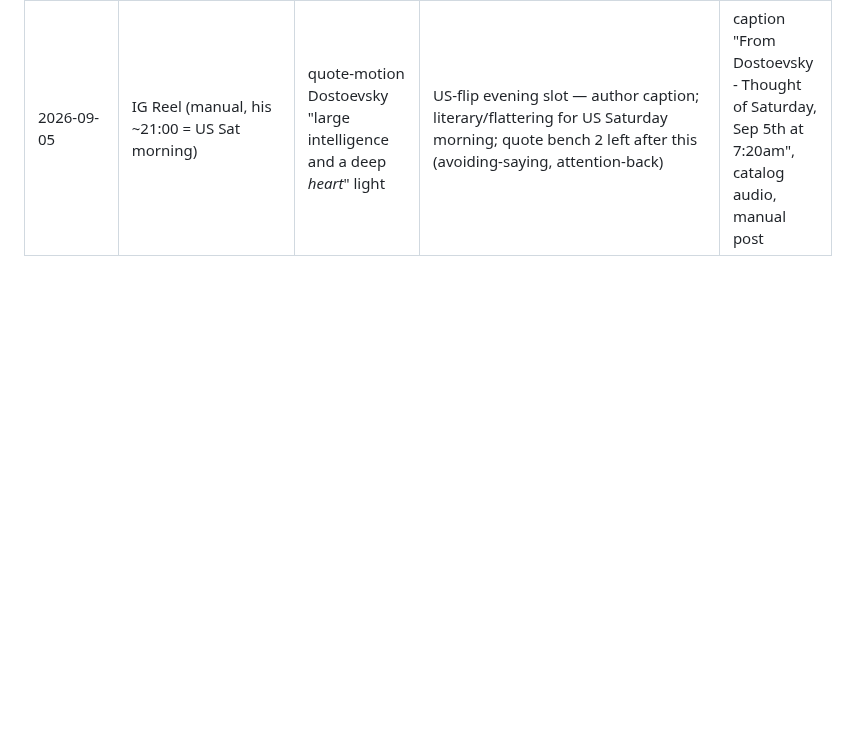
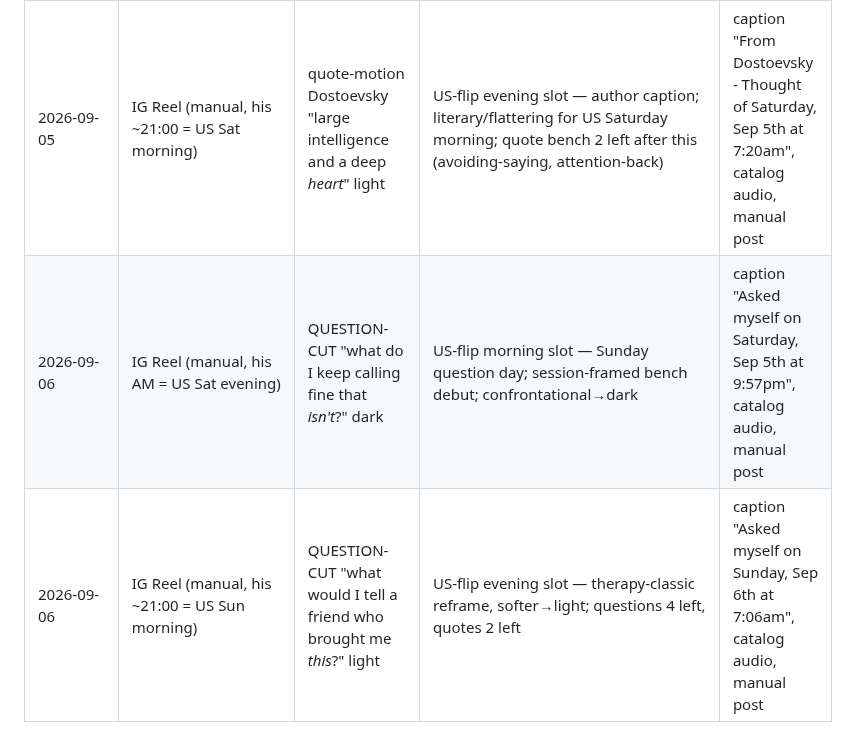
Before and after one commit to wendybeats/journaling-app, a Markdown page: tools/content/hooks.md, the part around the change. Rendered like a GitHub page; blank space fills up the shorter version.

Commit message:
Live log: Sep 6 Sunday question cuts (calling-fine dark / tell-a-friend light)
Co-Authored-By: Claude Fable 5 <noreply@anthropic.com>
Claude-Session: https://claude.ai/code/session_011FaFFwvJx2f3ALSzZ7k5i7

```diff
--- a/tools/content/hooks.md
+++ b/tools/content/hooks.md
@@ -345,3 +345,5 @@ convert to comments better than statements.
 | 2026-09-04 | IG Reel (manual, his ~21:00 = US Fri morning) | quote-motion Nietzsche "a why to live for / almost any *how*" light | US-flip evening slot — author caption; purpose for US Friday morning; quote bench 4 left after this | caption "From Nietzsche - Thought of Friday, Sep 4th at 6:53am", catalog audio, manual post |
 | 2026-09-05 | IG Reel (manual, his AM = US Fri evening) | quote-motion "Overthinking is just your mind trying to feel *safe*." dark | US-flip morning slot — charged-first-word (Overthinking, the Anxiety pattern); anxiety theme; unattributed original | caption "Thought of Friday, Sep 4th at 9:24pm", catalog audio, manual post |
 | 2026-09-05 | IG Reel (manual, his ~21:00 = US Sat morning) | quote-motion Dostoevsky "large intelligence and a deep *heart*" light | US-flip evening slot — author caption; literary/flattering for US Saturday morning; quote bench 2 left after this (avoiding-saying, attention-back) | caption "From Dostoevsky - Thought of Saturday, Sep 5th at 7:20am", catalog audio, manual post |
+| 2026-09-06 | IG Reel (manual, his AM = US Sat evening) | QUESTION-CUT "what do I keep calling fine that *isn't*?" dark | US-flip morning slot — Sunday question day; session-framed bench debut; confrontational→dark | caption "Asked myself on Saturday, Sep 5th at 9:57pm", catalog audio, manual post |
+| 2026-09-06 | IG Reel (manual, his ~21:00 = US Sun morning) | QUESTION-CUT "what would I tell a friend who brought me *this*?" light | US-flip evening slot — therapy-classic reframe, softer→light; questions 4 left, quotes 2 left | caption "Asked myself on Sunday, Sep 6th at 7:06am", catalog audio, manual post |
```
